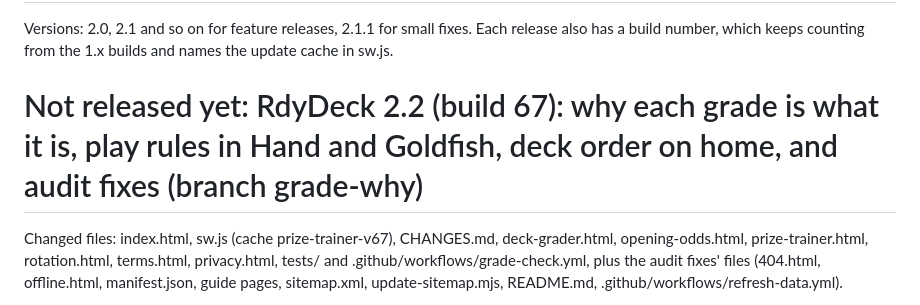
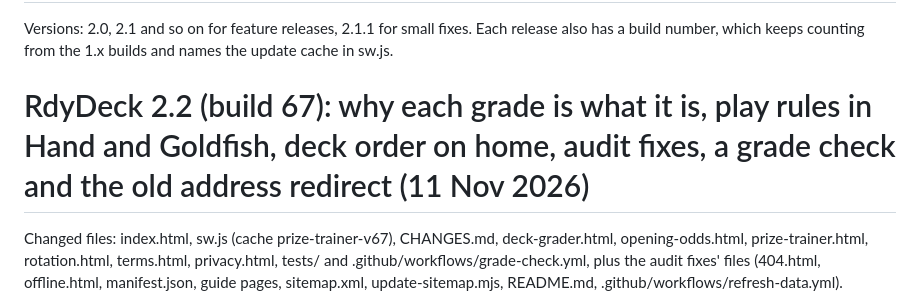
Before and after one commit to optumesto/PrizeTrainer, a Markdown page: CHANGES.md, the part around the change. Drawn GitHub-style.

Commit message:
CHANGES.md: date the 2.2 release
Co-Authored-By: Claude Opus 5.5 <noreply@anthropic.com>

```diff
--- a/CHANGES.md
+++ b/CHANGES.md
@@ -2,7 +2,7 @@
 
 Versions: 2.0, 2.1 and so on for feature releases, 2.1.1 for small fixes. Each release also has a build number, which keeps counting from the 1.x builds and names the update cache in sw.js.
 
-# Not released yet: RdyDeck 2.2 (build 67): why each grade is what it is, play rules in Hand and Goldfish, deck order on home, and audit fixes (branch grade-why)
+# RdyDeck 2.2 (build 67): why each grade is what it is, play rules in Hand and Goldfish, deck order on home, audit fixes, a grade check and the old address redirect (11 Nov 2026)
 
 Changed files: index.html, sw.js (cache prize-trainer-v67), CHANGES.md, deck-grader.html, opening-odds.html, prize-trainer.html, rotation.html, terms.html, privacy.html, tests/ and .github/workflows/grade-check.yml, plus the audit fixes' files (404.html, offline.html, manifest.json, guide pages, sitemap.xml, update-sitemap.mjs, README.md, .github/workflows/refresh-data.yml).
 
```
